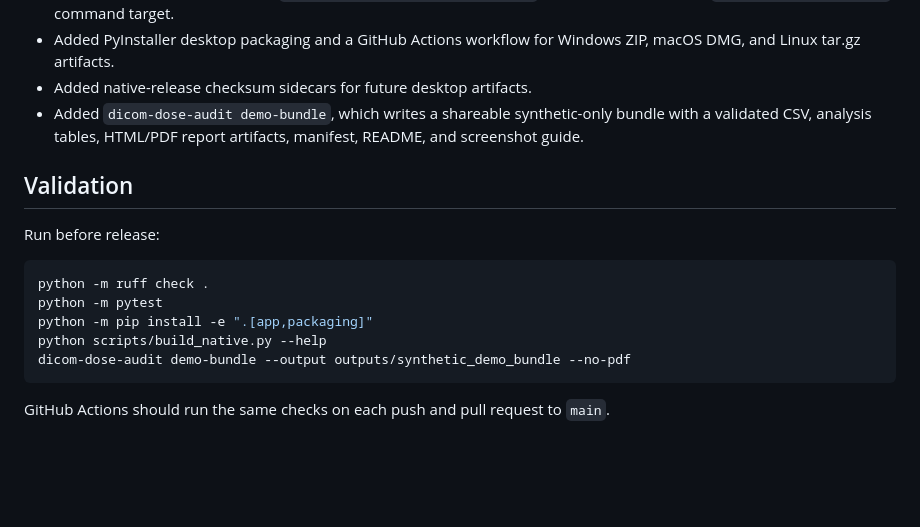
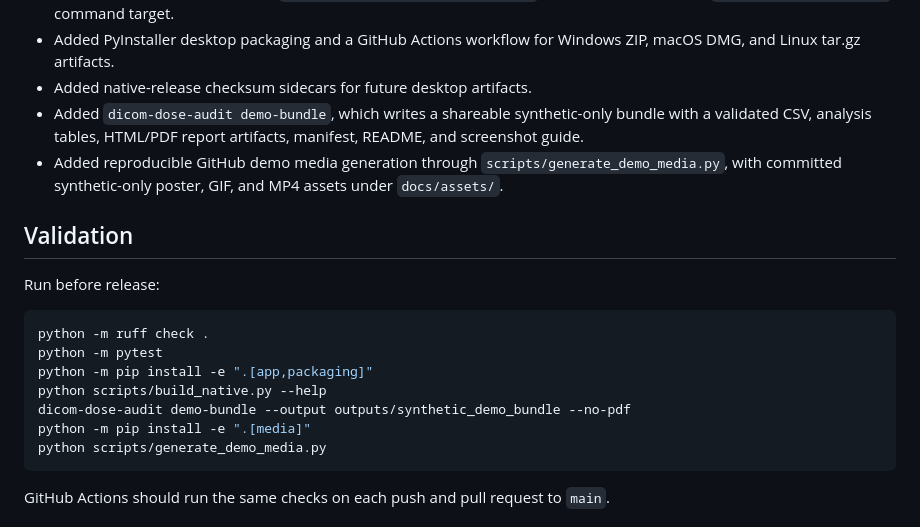
Before and after one commit to AKaturu/dicom-dose-audit, a Markdown page: PROJECT_STATE.md, the part around the change. GitHub-like rendering; blank space fills up the shorter version.

````diff
--- a/PROJECT_STATE.md
+++ b/PROJECT_STATE.md
@@ -15,6 +15,7 @@ GitHub presentation polish, dashboard restoration, roadmap, and native desktop r
 - Added PyInstaller desktop packaging and a GitHub Actions workflow for Windows ZIP, macOS DMG, and Linux tar.gz artifacts.
 - Added native-release checksum sidecars for future desktop artifacts.
 - Added `dicom-dose-audit demo-bundle`, which writes a shareable synthetic-only bundle with a validated CSV, analysis tables, HTML/PDF report artifacts, manifest, README, and screenshot guide.
+- Added reproducible GitHub demo media generation through `scripts/generate_demo_media.py`, with committed synthetic-only poster, GIF, and MP4 assets under `docs/assets/`.
 
 ## Validation
 
@@ -26,6 +27,8 @@ python -m pytest
 python -m pip install -e ".[app,packaging]"
 python scripts/build_native.py --help
 dicom-dose-audit demo-bundle --output outputs/synthetic_demo_bundle --no-pdf
+python -m pip install -e ".[media]"
+python scripts/generate_demo_media.py
 ```
 
 GitHub Actions should run the same checks on each push and pull request to `main`.
````
Also changed, not shown: README.md (+10 -0 lines), docs/demo-media.md (added, +18 -0 lines), docs/assets/demo-poster.png (added), docs/assets/demo.gif (added), 4 other files.
